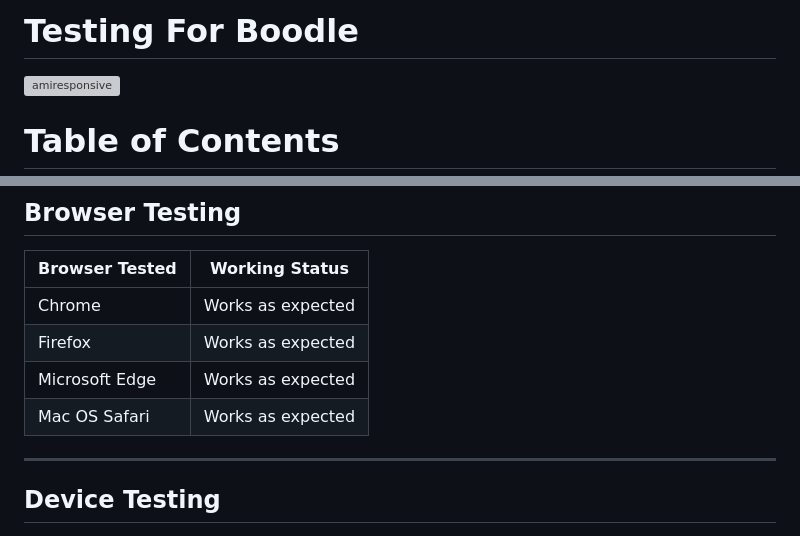
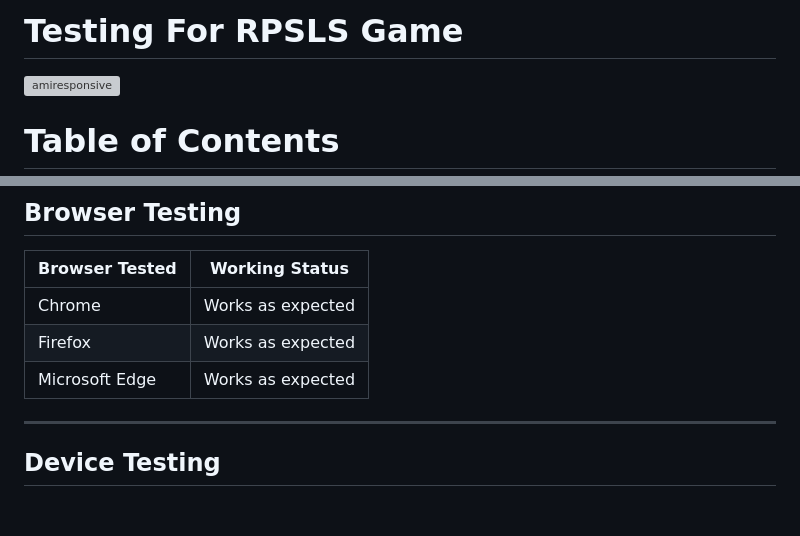
Before and after one commit to siobhain/rpslsgame, a Markdown page: TESTING.md, 2 parts joined by grey strips. Rendered like a GitHub page; blank space fills up the shorter version; grey boxes are pictures that could not be loaded.

```diff
--- a/TESTING.md
+++ b/TESTING.md
@@ -1,4 +1,4 @@
-<h1> Testing For Boodle </h1>
+<h1> Testing For RPSLS Game </h1>
 
 ![amiresponsive](docs/amir.png)
 
@@ -27,7 +27,6 @@ Browser Tested | Working Status
 Chrome | Works as expected
 Firefox | Works as expected
 Microsoft Edge | Works as expected
-Mac OS Safari | Works as expected
 
 <hr>
 
```
Also changed, not shown: other parts of TESTING.md (+11 -9 lines), docs/wave.png (added), docs/wavealerts.png (added).
